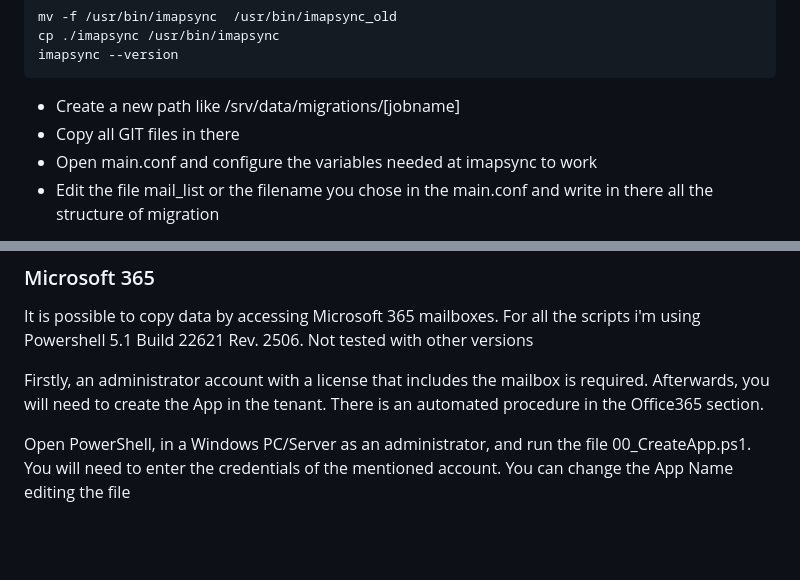
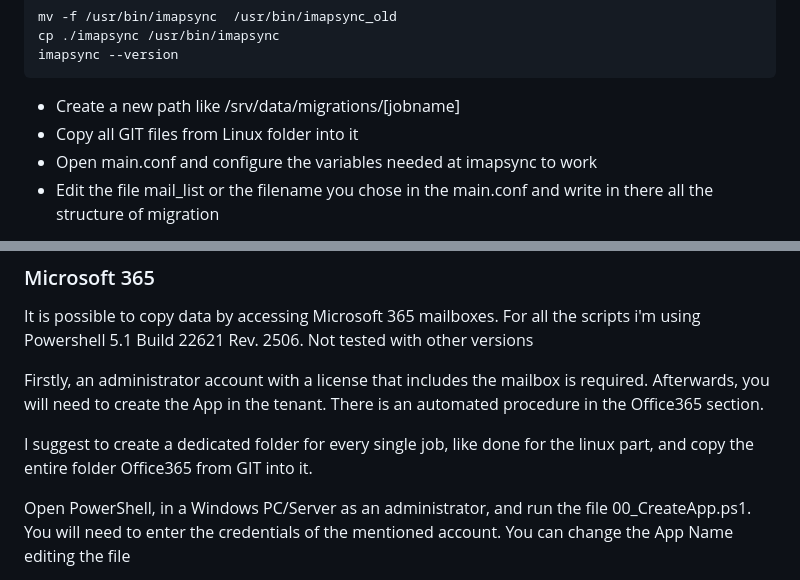
Before and after one commit to adrensnyder/ImapSyncMigrationHelper, a Markdown page: README.md, 2 parts joined by grey strips. GitHub-like rendering; blank space fills up the shorter version.

````diff
--- a/README.md
+++ b/README.md
@@ -48,7 +48,7 @@ imapsync --version
 ```
 
 - Create a new path like /srv/data/migrations/[jobname]
-- Copy all GIT files in there
+- Copy all GIT files from Linux folder into it
 - Open main.conf and configure the variables needed at imapsync to work
 - Edit the file mail_list or the filename you chose in the main.conf and write in there all the structure of migration
 
@@ -86,6 +86,8 @@ For all the scripts i'm using Powershell 5.1 Build 22621 Rev. 2506. Not tested w
 
 Firstly, an administrator account with a license that includes the mailbox is required.
 Afterwards, you will need to create the App in the tenant. There is an automated procedure in the Office365 section.
+
+I suggest to create a dedicated folder for every single job, like done for the linux part, and copy the entire folder Office365 from GIT into it.
 
 Open PowerShell, in a Windows PC/Server as an administrator, and run the file 00_CreateApp.ps1. You will need to enter the credentials of the mentioned account.
 You can change the App Name editing the file
````
